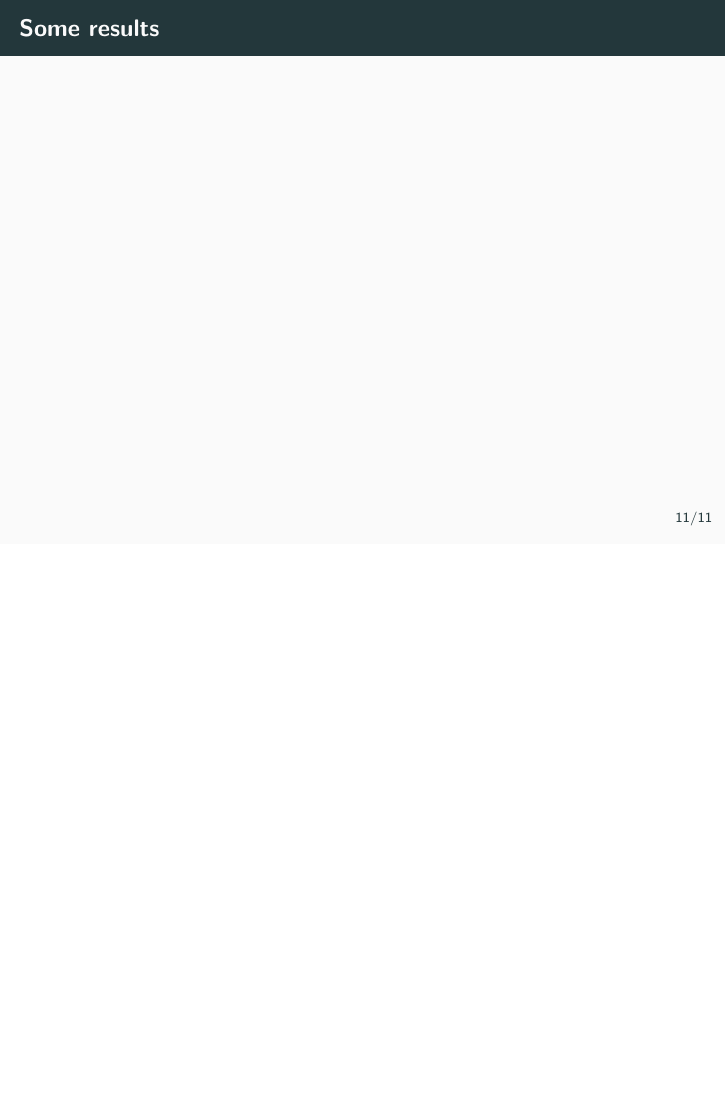
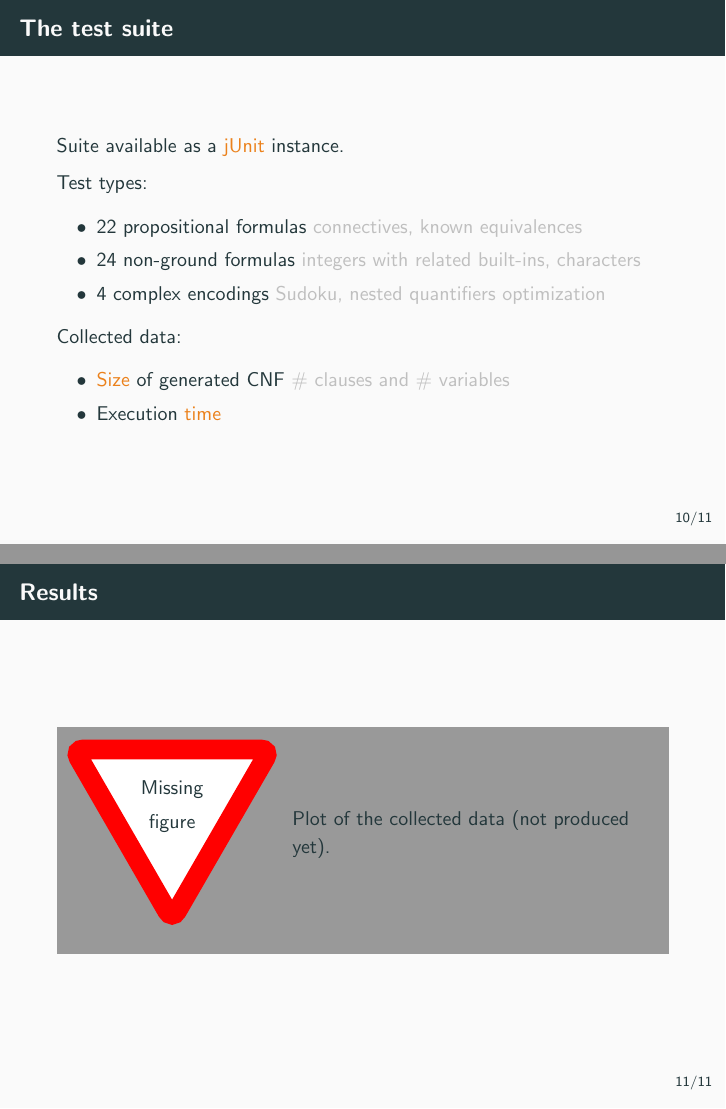
Before and after one commit to lorenzleutgeb/prisma, LaTeX slides (doc/presentation/presentation.tex): page 16 of 18 before the commit and pages 15 and 16 of 18 after it, the two joined at a grey line, the shorter picture padded with empty space. Compiled offline with pdfLaTeX.

Commit message:
Test suite slide.

```diff
--- a/doc/presentation/presentation.tex
+++ b/doc/presentation/presentation.tex
@@ -15,6 +15,7 @@
 \usepackage{tikz}
   \usetikzlibrary{arrows} % required in the preamble
 \usepackage{listings}
+\usepackage{todonotes}
 
 \title{SAT Solvers Front-end}
 \subtitle{Team White Report}
@@ -79,11 +80,25 @@
 
   \begin{frame}
     \frametitle{The test suite}
-    % Describing the kind of formula tested against the front-end.
+    Suite available as a \alert{jUnit} instance.
+
+    Test types:
+    \begin{itemize}
+      \item 22 propositional formulas \textcolor{lightgray}{connectives, known equivalences}
+      \item 24 non-ground formulas \textcolor{lightgray}{integers with related built-ins, characters}
+      \item 4 complex encodings \textcolor{lightgray}{Sudoku, nested quantifiers optimization}
+    \end{itemize}
+    Collected data:
+    \begin{itemize}
+      \item \alert{Size} of generated CNF \textcolor{lightgray}{\# clauses and \# variables}
+      \item Execution \alert{time}
+      % TODO: @lorenz do we also collect #models?
+    \end{itemize}
   \end{frame}
 
   \begin{frame}
-    \frametitle{Some results}
+    \frametitle{Results}
+    \missingfigure[]{Plot of the collected data (not produced yet).}
     % Showing improvement over time?
     % wrt generated clauses and literals.
   \end{frame}
```
